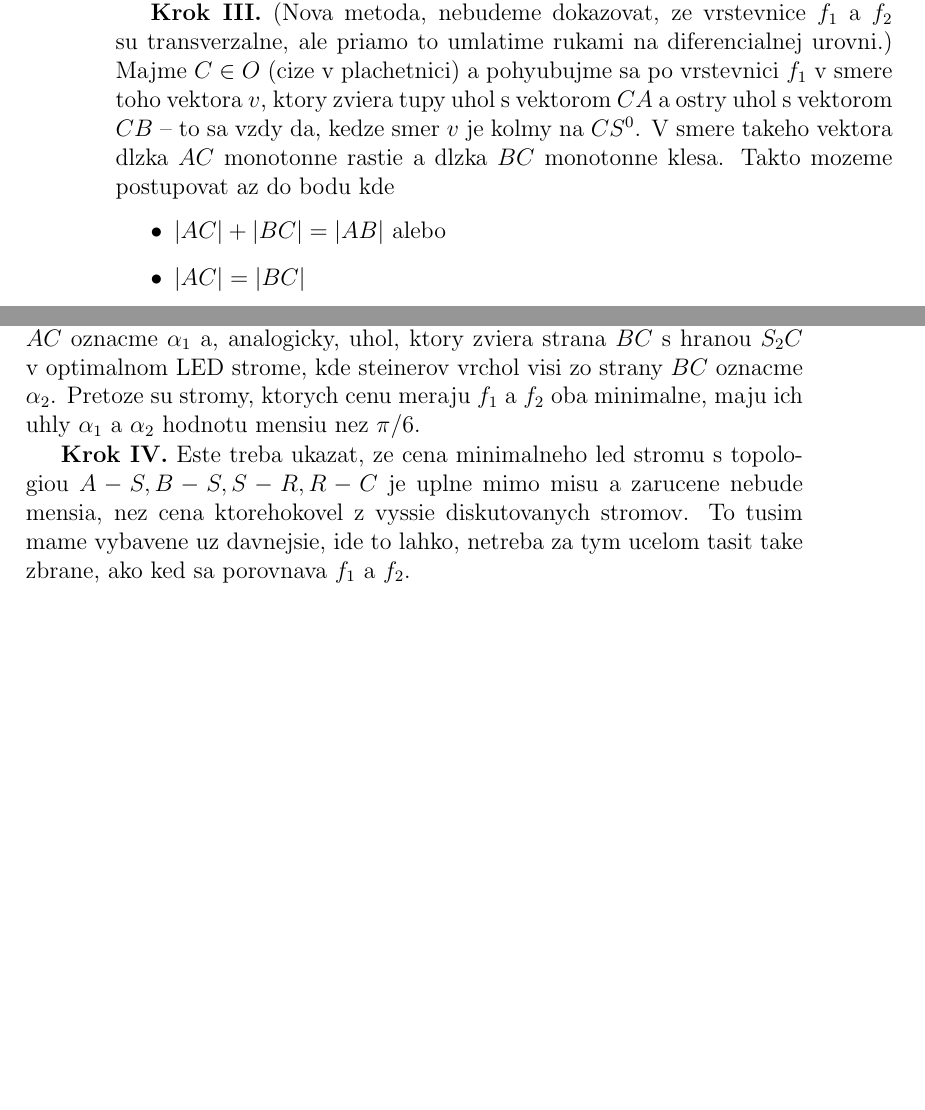
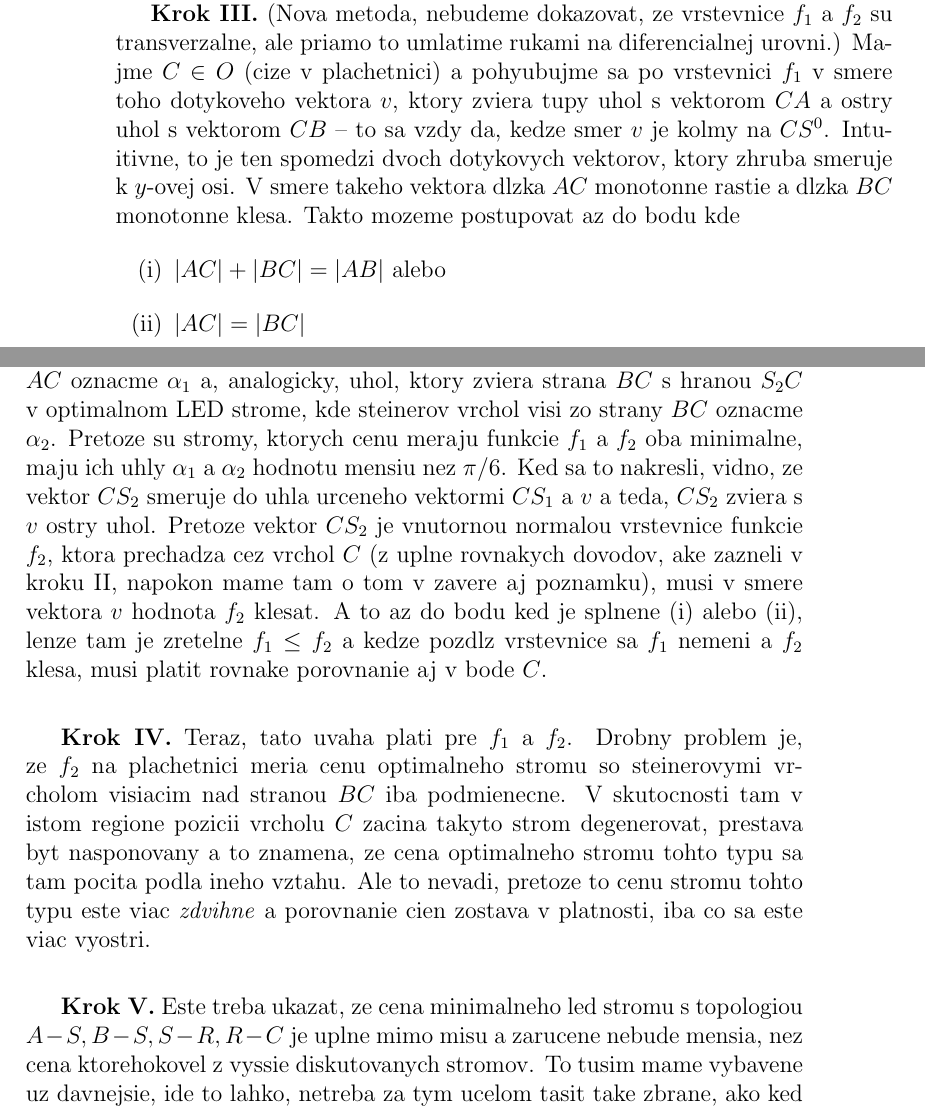
Before and after one commit to alexmarek2002/bakalarskapraca, a LaTeX book (Spisy/poznamky-s.tex): two parts of pages 2 and 3 of 5 before the commit and two parts of pages 2 and 3 of 6 after it, joined at a grey line, cut so that both start at the same text, the shorter picture padded with empty space. Compiled offline with pdfLaTeX.

Commit message:
outline dokazu, dufam, ze hotovo

```diff
--- a/Spisy/poznamky-s.tex
+++ b/Spisy/poznamky-s.tex
@@ -131,15 +131,17 @@ Analogicke tvrdenie sa da dokazat pre funkciu $f_{2}$, ale netreba to robit,
 (Nova metoda, nebudeme dokazovat, ze vrstevnice $f_{1}$ a $f_{2}$ su
     transverzalne, ale priamo to umlatime rukami na diferencialnej urovni.)
 Majme $C\in O$ (cize v plachetnici) a pohyubujme sa po vrstevnici $f_{1}$ v
-    smere toho vektora $v$, ktory zviera tupy uhol s vektorom $CA$ a ostry
-    uhol s vektorom $CB$ -- to sa vzdy da, kedze smer $v$ je kolmy na
+    smere toho dotykoveho vektora $v$, ktory zviera tupy uhol s vektorom $CA$
+    a ostry uhol s vektorom $CB$ -- to sa vzdy da, kedze smer $v$ je kolmy na
     $CS^{0}$.
+Intuitivne, to je ten spomedzi dvoch dotykovych vektorov, ktory zhruba smeruje
+    k $y$-ovej osi.
 V smere takeho vektora dlzka $AC$ monotonne rastie a dlzka $BC$ monotonne
     klesa.
 Takto mozeme postupovat az do bodu kde
     \begin{itemize}
-        \item $|AC| + |BC| = |AB|$ alebo
-        \item $|AC| = |BC|$
+        \item[(i)] $|AC| + |BC| = |AB|$ alebo
+        \item[(ii)] $|AC| = |BC|$
     \end{itemize}
 Prvy pripad nastava, ak $f_{1}(C)$ na zaciatku mala hodnotu mensiu nez
     $f_{1}(0,0) = 5/4$, druhy pripad nastava v pripade opoacnom.
@@ -159,10 +161,29 @@ A dalej, uhol ktory zviera strana $AC$ s hranou $S_{1}C$ v optimalnom LED
     a, analogicky, uhol, ktory zviera strana $BC$ s hranou $S_{2}C$ v
     optimalnom LED strome, kde steinerov vrchol visi zo strany $BC$ oznacme
     $\alpha_{2}$.
-Pretoze su stromy, ktorych cenu meraju $f_{1}$ a $f_{2}$ oba minimalne, maju
-    ich uhly $\alpha_{1}$ a $\alpha_{2}$ hodnotu mensiu nez $\pi/6$.
+Pretoze su stromy, ktorych cenu meraju funkcie $f_{1}$ a $f_{2}$ oba minimalne,
+    maju ich uhly $\alpha_{1}$ a $\alpha_{2}$ hodnotu mensiu nez $\pi/6$.
+Ked sa to nakresli, vidno, ze vektor $CS_{2}$ smeruje do uhla urceneho vektormi
+    $CS_{1}$ a $v$ a teda, $CS_{2}$ zviera s $v$ ostry uhol.
+Pretoze vektor $CS_{2}$ je vnutornou normalou vrstevnice funkcie $f_{2}$, ktora
+    prechadza cez vrchol $C$ (z uplne rovnakych dovodov, ake zazneli v kroku
+    II, napokon mame tam o tom v zavere aj poznamku), musi v smere vektora $v$
+    hodnota $f_{2}$ klesat.
+A to az do bodu ked je splnene (i) alebo (ii), lenze tam je zretelne
+    $f_{1}\le f_{2}$ a kedze pozdlz vrstevnice sa $f_{1}$ nemeni a $f_{2}$
+    klesa, musi platit rovnake porovnanie aj v bode $C$.
 
 {\bf Krok IV.}
+Teraz, tato uvaha plati pre $f_{1}$ a $f_{2}$.
+Drobny problem je, ze $f_{2}$ na plachetnici meria cenu optimalneho stromu
+    so steinerovymi vrcholom visiacim nad stranou $BC$ iba podmienecne.
+V skutocnosti tam v istom regione pozicii vrcholu $C$ zacina takyto strom
+    degenerovat, prestava byt nasponovany a to znamena, ze cena optimalneho
+    stromu tohto typu sa tam pocita podla ineho vztahu.
+Ale to nevadi, pretoze to cenu stromu tohto typu este viac \emph{zdvihne}
+    a porovnanie cien zostava v platnosti, iba co sa este viac vyostri.
+
+{\bf Krok V.}
 Este treba ukazat, ze cena minimalneho led stromu s topologiou
     $A-S,B-S,S-R,R-C$ je uplne mimo misu a zarucene nebude mensia, nez cena
     ktorehokovel z vyssie diskutovanych stromov.
```
